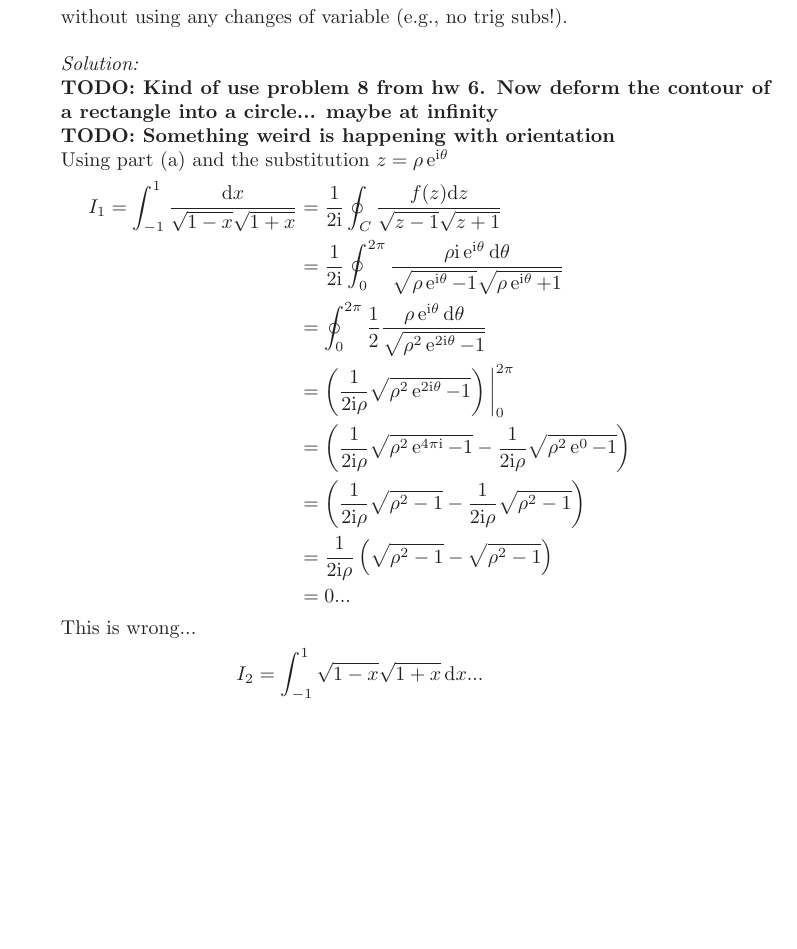
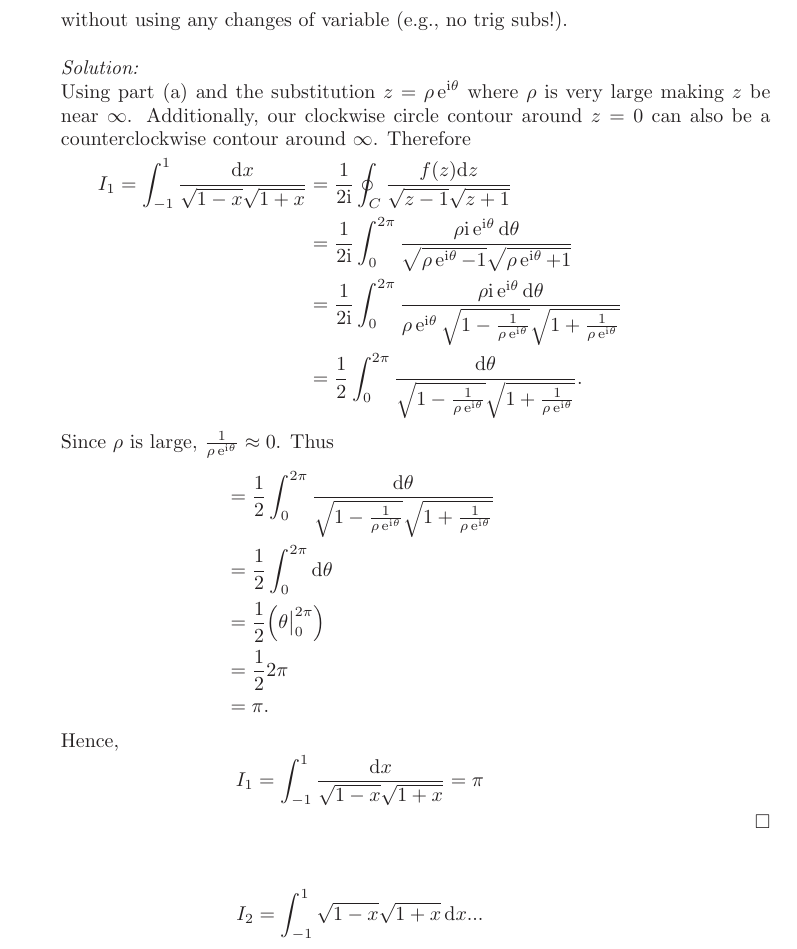
Before and after one commit to hunter-lybbert/uw-central, a LaTeX problem sheet (complex_analysis/hw_08/hw08.tex): part of page 8 of 9 before the commit and part of page 8 of 10 after it, cut so that both start at the same text, the shorter picture padded with empty space. Compiled offline with pdfLaTeX.

Commit message:
progress on 4

```diff
--- a/complex_analysis/hw_08/hw08.tex
+++ b/complex_analysis/hw_08/hw08.tex
@@ -295,21 +295,30 @@ without using any changes of variable (e.g., no trig subs!).\\
 
 \noindent
 \textit{Solution:} \\
-\textbf{TODO: Kind of use problem 8 from hw 6. Now deform the contour of a rectangle into a circle... maybe at infinity} \\
-\textbf{TODO: Something weird is happening with orientation} \\
-Using part (a) and the substitution $z = \rho \E^{\I \theta}$
+Using part (a) and the substitution $z = \rho \E^{\I \theta}$ where $\rho$ is very large making $z$ be near $\infty$.
+Additionally, our clockwise circle contour around $z=0$ can also be a counterclockwise contour around $\infty$.
+Therefore
 \begin{align*}
 I_1 = \int_{-1}^1 \frac{\D x}{\sqrt{1 -x} \sqrt{1+x}}
 	&= \frac{1}{2\I} \oint_C \frac{f(z)\D z}{\sqrt{z -1} \sqrt{z + 1}} \\
-	&= \frac{1}{2\I} \oint_0^{2\pi} \frac {\rho \I \E^{\I \theta} \D \theta}{\sqrt{\rho \E^{\I \theta} -1} \sqrt{\rho \E^{\I \theta} + 1}} \\
-	&= \oint_0^{2\pi} \frac{1}{2} \frac {\rho \E^{\I \theta} \D \theta}{\sqrt{\rho^2 \E^{2 \I \theta} -1}} \\
-	&= \left( \frac{1}{2 \I \rho} \sqrt{\rho^2 \E^{2 \I \theta} -1} \right) \bigg|_{0}^{2 \pi} \\
-	&= \left( \frac{1}{2 \I \rho} \sqrt{\rho^2 \E^{4 \pi \I} -1} - \frac{1}{2 \I \rho} \sqrt{\rho^2 \E^{0} -1} \right) \\
-	&= \left( \frac{1}{2 \I \rho} \sqrt{\rho^2 -1} - \frac{1}{2 \I \rho} \sqrt{\rho^2 -1} \right) \\
-	&= \frac{1}{2 \I \rho} \left( \sqrt{\rho^2 -1} - \sqrt{\rho^2 -1} \right) \\
-	&= 0...
+	&= \frac{1}{2\I} \int_0^{2\pi} \frac {\rho \I \E^{\I \theta} \D \theta}{\sqrt{\rho \E^{\I \theta} -1} \sqrt{\rho \E^{\I \theta} + 1}} \\
+	&= \frac{1}{2\I} \int_0^{2\pi} \frac {\rho \I \E^{\I \theta} \D \theta}{\rho \E^{\I \theta} \sqrt{1 - \frac 1{\rho \E^{\I \theta}}} \sqrt{1 + \frac 1{\rho \E^{\I \theta}}}} \\
+	&= \frac{1}{2} \int_0^{2\pi} \frac { \D \theta}{\sqrt{1 - \frac 1{\rho \E^{\I \theta}}} \sqrt{1 + \frac 1{\rho \E^{\I \theta}}}}.
 \end{align*}
-This is wrong...
+Since $\rho$ is large, $\frac 1{\rho \E^{\I \theta}} \approx 0$.
+Thus
+\begin{align*}
+	&= \frac{1}{2} \int_0^{2\pi} \frac { \D \theta}{\sqrt{1 - \frac 1{\rho \E^{\I \theta}}} \sqrt{1 + \frac 1{\rho \E^{\I \theta}}}} \\
+	&= \frac 1 2 \int_0^{2\pi} \D \theta \\
+	&= \frac 1 2 \Big( \theta \big|_0^{2\pi} \Big) \\
+	&= \frac 1 2 2 \pi \\
+	&= \pi.
+\end{align*}
+Hence,
+$$
+I_1 = \int_{-1}^1 \frac{\D x}{\sqrt{1 -x} \sqrt{1+x}} = \pi
+$$ \qed \\
+
 \begin{align*}
 I_2 = \int_{-1}^1 \sqrt{1 -x} \sqrt{1 + x}\, \D x...
 \end{align*}
```
Also changed, not shown: complex_analysis/hw_08/hw08.pdf.
